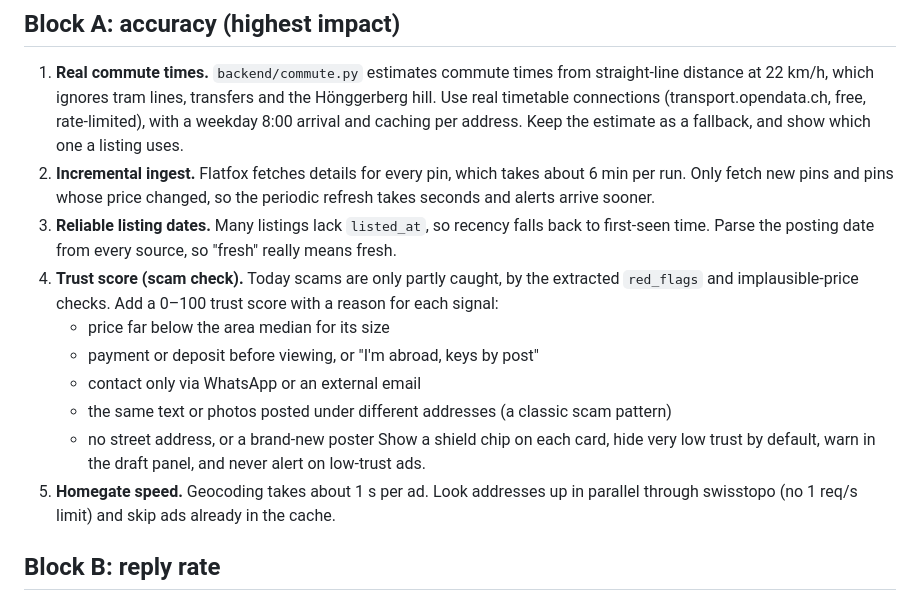
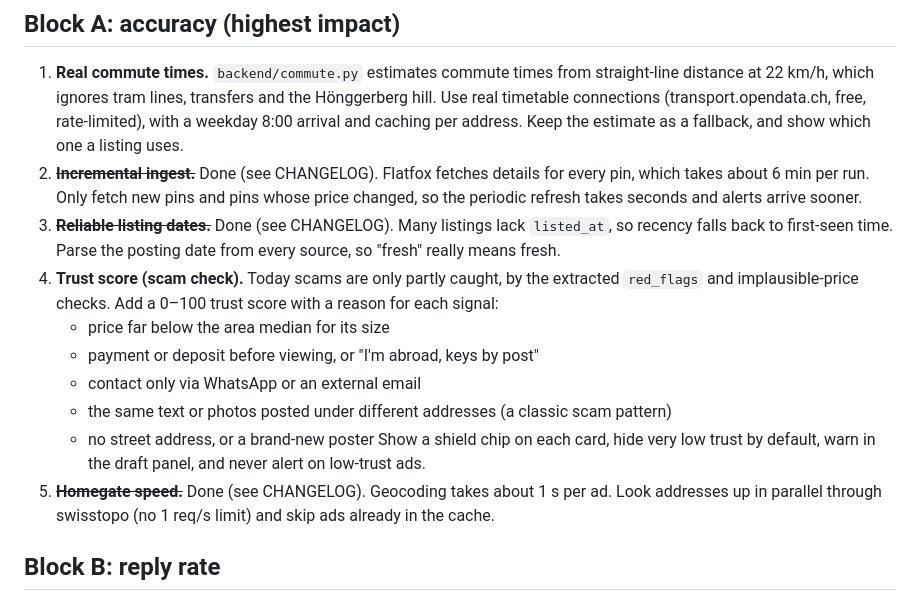
Before and after one commit to Rikartt/Apartment-Helper, a Markdown page: ROADMAP.md, the part around the change. Drawn GitHub-style.

Commit message:
Tick roadmap items 2, 3 and 5
Co-Authored-By: Claude Opus 5.5 <noreply@anthropic.com>
Claude-Session: https://claude.ai/code/session_01FGLBkT3zyNSbmYAFHKrA7j

```diff
--- a/ROADMAP.md
+++ b/ROADMAP.md
@@ -5,8 +5,8 @@ Each block is sized for one working session with a few parallel agents.
 
 ## Block A: accuracy (highest impact)
 1. **Real commute times.** `backend/commute.py` estimates commute times from straight-line distance at 22 km/h, which ignores tram lines, transfers and the Hönggerberg hill. Use real timetable connections (transport.opendata.ch, free, rate-limited), with a weekday 8:00 arrival and caching per address. Keep the estimate as a fallback, and show which one a listing uses.
-2. **Incremental ingest.** Flatfox fetches details for every pin, which takes about 6 min per run. Only fetch new pins and pins whose price changed, so the periodic refresh takes seconds and alerts arrive sooner.
-3. **Reliable listing dates.** Many listings lack `listed_at`, so recency falls back to first-seen time. Parse the posting date from every source, so "fresh" really means fresh.
+2. ~~**Incremental ingest.**~~ Done (see CHANGELOG). Flatfox fetches details for every pin, which takes about 6 min per run. Only fetch new pins and pins whose price changed, so the periodic refresh takes seconds and alerts arrive sooner.
+3. ~~**Reliable listing dates.**~~ Done (see CHANGELOG). Many listings lack `listed_at`, so recency falls back to first-seen time. Parse the posting date from every source, so "fresh" really means fresh.
 4. **Trust score (scam check).** Today scams are only partly caught, by the extracted `red_flags` and implausible-price checks. Add a 0–100 trust score with a reason for each signal:
    - price far below the area median for its size
    - payment or deposit before viewing, or "I'm abroad, keys by post"
@@ -14,7 +14,7 @@ Each block is sized for one working session with a few parallel agents.
    - the same text or photos posted under different addresses (a classic scam pattern)
    - no street address, or a brand-new poster
    Show a shield chip on each card, hide very low trust by default, warn in the draft panel, and never alert on low-trust ads.
-5. **Homegate speed.** Geocoding takes about 1 s per ad. Look addresses up in parallel through swisstopo (no 1 req/s limit) and skip ads already in the cache.
+5. ~~**Homegate speed.**~~ Done (see CHANGELOG). Geocoding takes about 1 s per ad. Look addresses up in parallel through swisstopo (no 1 req/s limit) and skip ads already in the cache.
 
 ## Block B: reply rate
 6. **Learn from outcomes (Phase 6b).** Once there are about 20 sent/replied marks, fit the scoring weights to what actually got replies, and show the reply rate by source, price band and message length on a small stats page.
```
